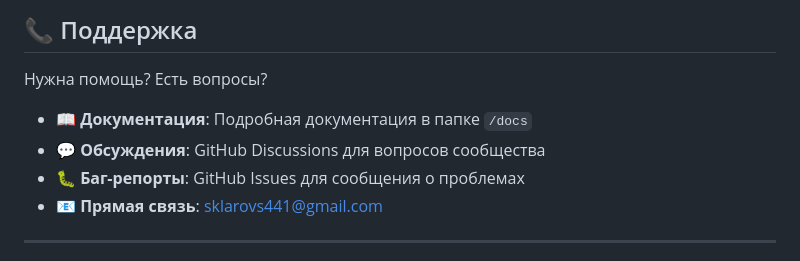
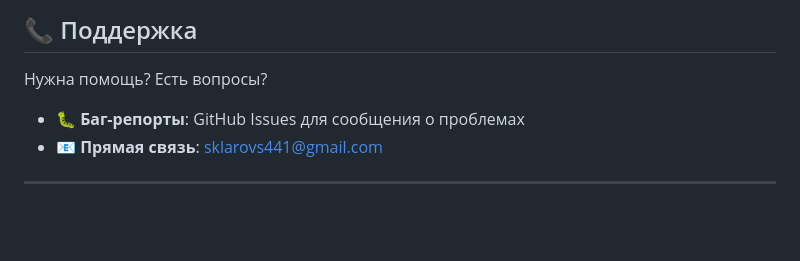
Before and after one commit to SerGioPlay01/accessibility-panel, a Markdown page: README.md, the part around the change. Rendered like a GitHub page; blank space fills up the shorter version.

```diff
--- a/README.md
+++ b/README.md
@@ -539,8 +539,6 @@ SOFTWARE.
 
 Нужна помощь? Есть вопросы?
 
-- 📖 **Документация**: Подробная документация в папке `/docs`
-- 💬 **Обсуждения**: GitHub Discussions для вопросов сообщества
 - 🐛 **Баг-репорты**: GitHub Issues для сообщения о проблемах
 - 📧 **Прямая связь**: [sklarovs441@gmail.com](mailto:sklarovs441@gmail.com)
 
```
